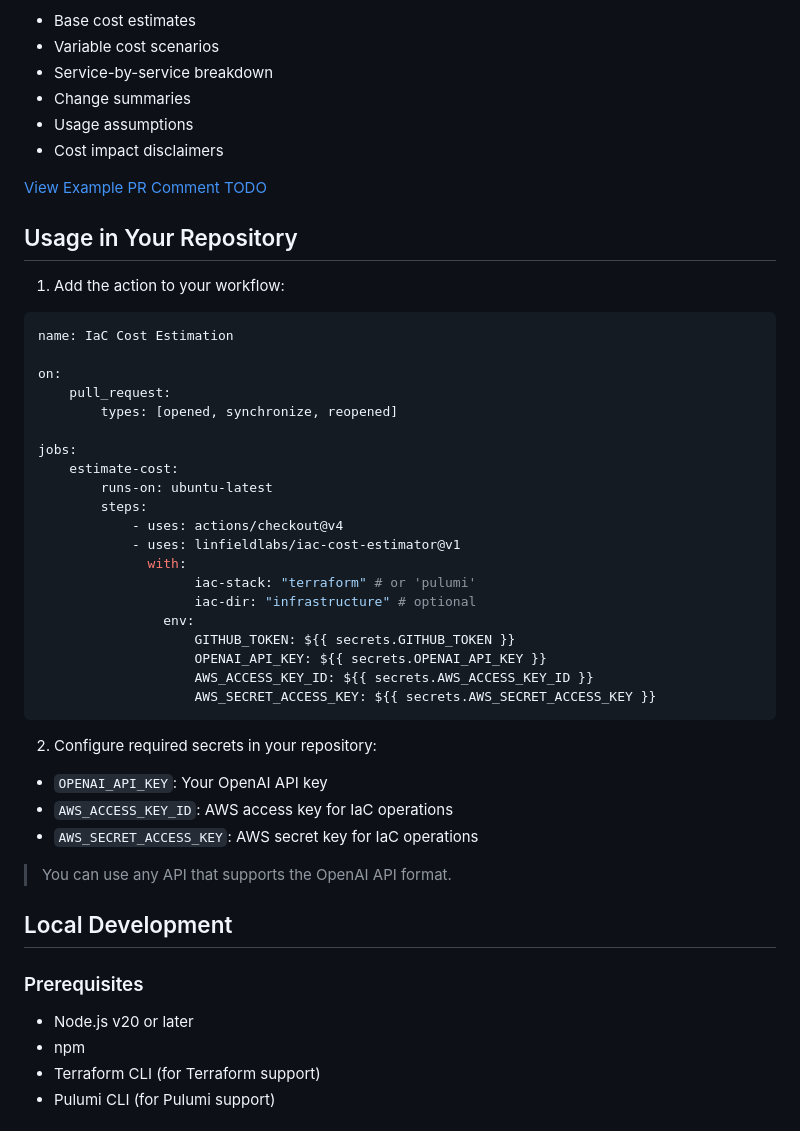
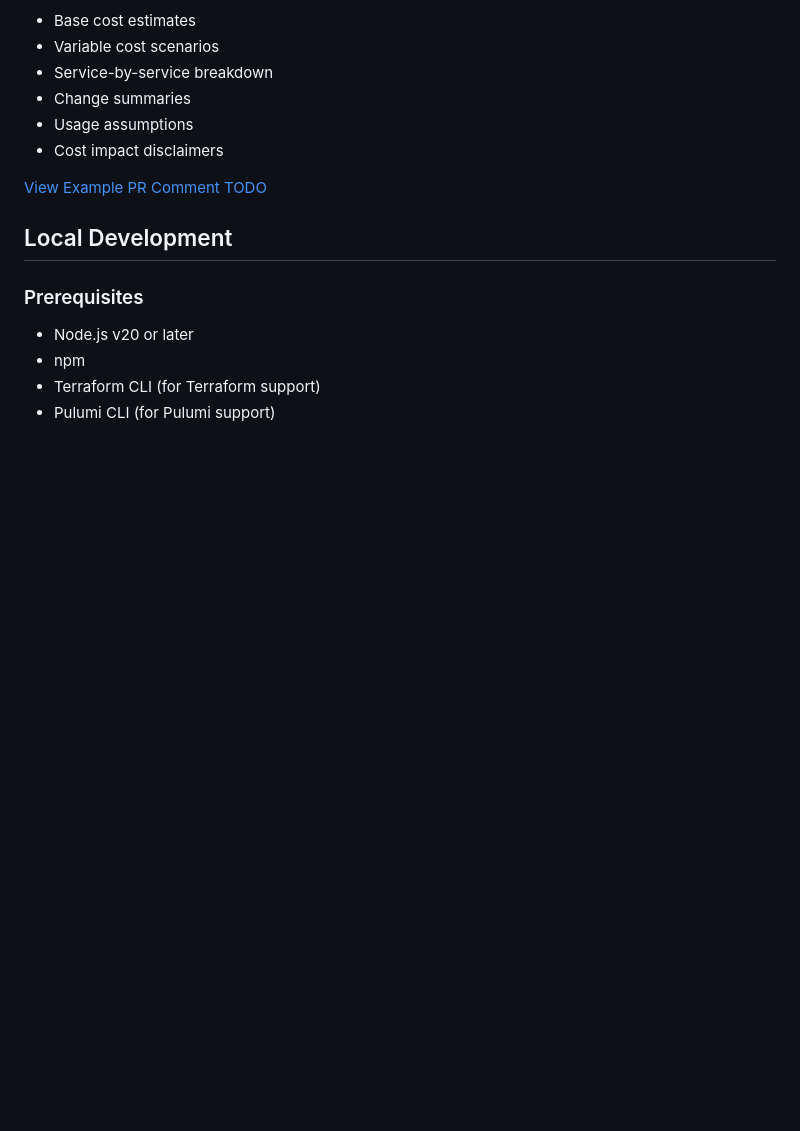
Before and after one commit to linfieldlabs/IAC-cost-agent, a Markdown page: readme.md, the part around one of its changes. GitHub-like rendering; blank space fills up the shorter version.

````diff
--- a/readme.md
+++ b/readme.md
@@ -30,41 +75,6 @@ The action generates detailed PR comments including:
 -   Cost impact disclaimers
 
 [View Example PR Comment TODO](link-to-example-pr)
-
-## Usage in Your Repository
-
-1. Add the action to your workflow:
-
-```yaml
-name: IaC Cost Estimation
-
-on:
-    pull_request:
-        types: [opened, synchronize, reopened]
-
-jobs:
-    estimate-cost:
-        runs-on: ubuntu-latest
-        steps:
-            - uses: actions/checkout@v4
-            - uses: linfieldlabs/iac-cost-estimator@v1
-              with:
-                    iac-stack: "terraform" # or 'pulumi'
-                    iac-dir: "infrastructure" # optional
-                env:
-                    GITHUB_TOKEN: ${{ secrets.GITHUB_TOKEN }}
-                    OPENAI_API_KEY: ${{ secrets.OPENAI_API_KEY }}
-                    AWS_ACCESS_KEY_ID: ${{ secrets.AWS_ACCESS_KEY_ID }}
-                    AWS_SECRET_ACCESS_KEY: ${{ secrets.AWS_SECRET_ACCESS_KEY }}
-```
-
-2. Configure required secrets in your repository:
-
--   `OPENAI_API_KEY`: Your OpenAI API key
--   `AWS_ACCESS_KEY_ID`: AWS access key for IaC operations
--   `AWS_SECRET_ACCESS_KEY`: AWS secret key for IaC operations
-
-> You can use any API that supports the OpenAI API format.
 
 ## Local Development
 
````
Also changed, not shown: other parts of readme.md (+51 -6 lines).
